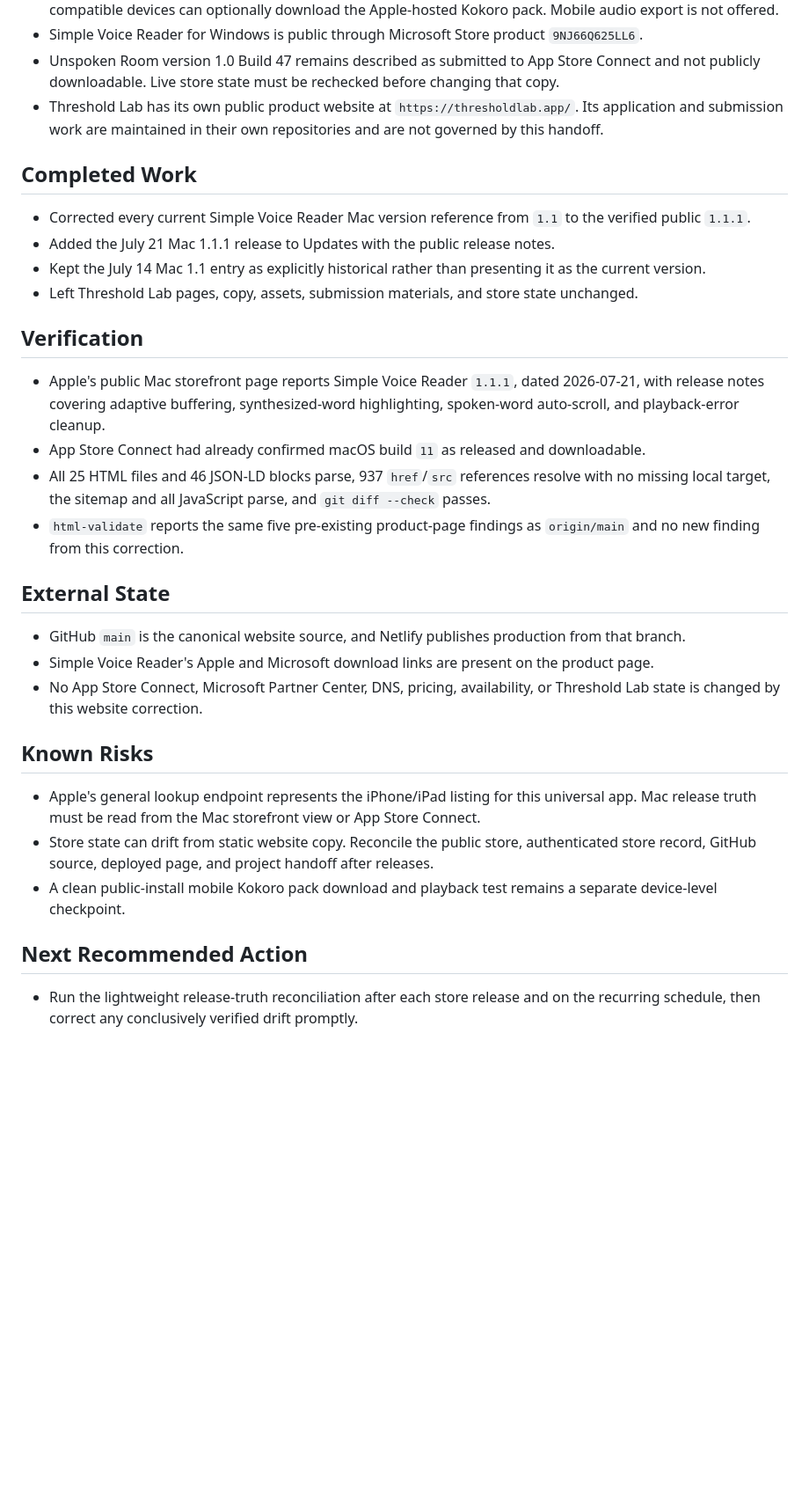
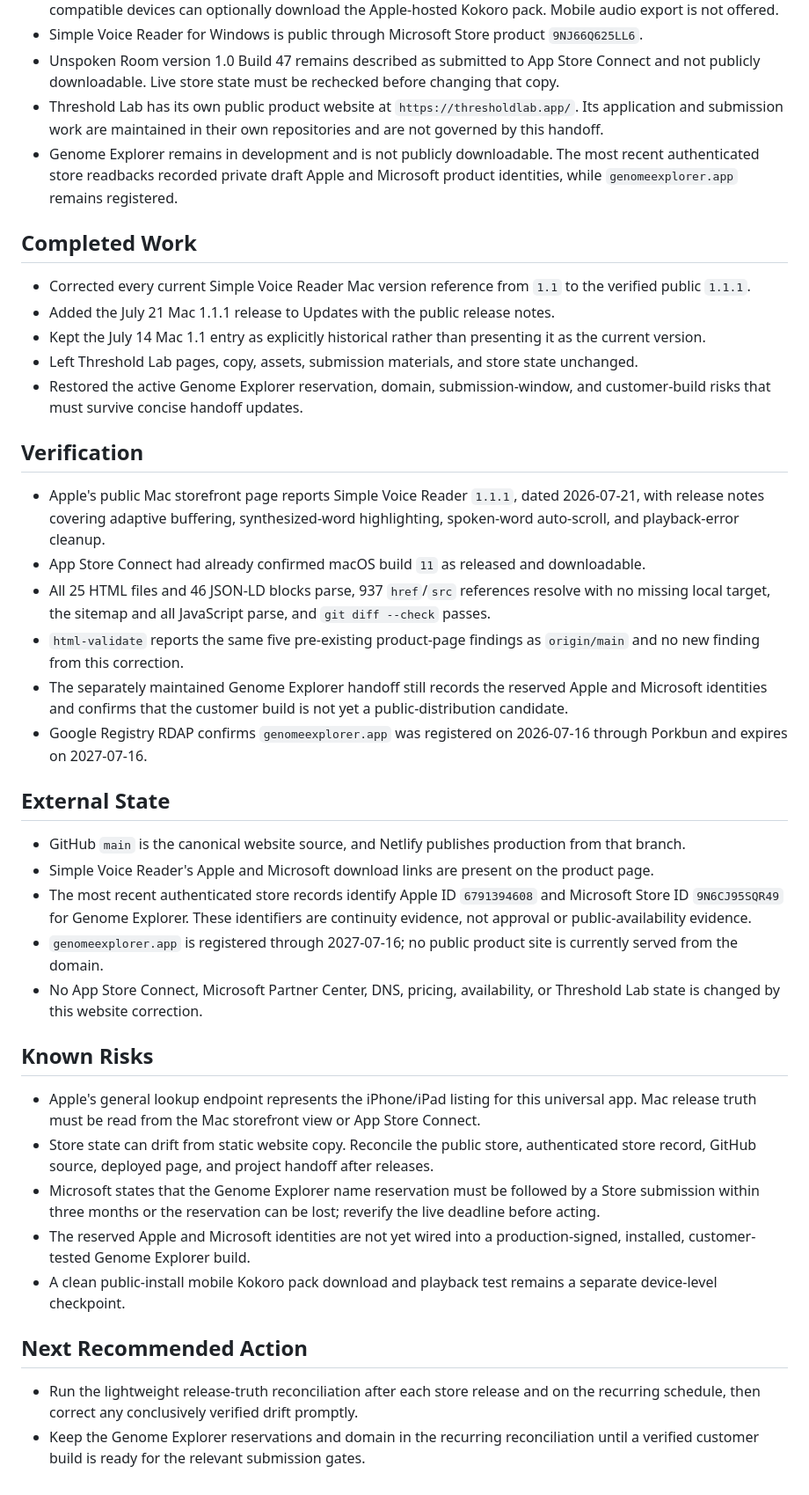
Before and after one commit to WalterClawSoftware/walterclawsoftware-website, a Markdown page: docs/PROJECT_STATUS.md, the part around the change. Shown at 88% size. GitHub-like rendering; blank space fills up the shorter version.

Commit message:
Preserve Genome Explorer handoff risks (#57)

```diff
--- a/docs/PROJECT_STATUS.md
+++ b/docs/PROJECT_STATUS.md
@@ -14,6 +14,7 @@ This file is public-safe because Netlify publishes the repository root. Live Git
 - Simple Voice Reader for Windows is public through Microsoft Store product `9NJ66Q625LL6`.
 - Unspoken Room version 1.0 Build 47 remains described as submitted to App Store Connect and not publicly downloadable. Live store state must be rechecked before changing that copy.
 - Threshold Lab has its own public product website at `https://thresholdlab.app/`. Its application and submission work are maintained in their own repositories and are not governed by this handoff.
+- Genome Explorer remains in development and is not publicly downloadable. The most recent authenticated store readbacks recorded private draft Apple and Microsoft product identities, while `genomeexplorer.app` remains registered.
 
 ## Completed Work
 
@@ -21,6 +22,7 @@ This file is public-safe because Netlify publishes the repository root. Live Git
 - Added the July 21 Mac 1.1.1 release to Updates with the public release notes.
 - Kept the July 14 Mac 1.1 entry as explicitly historical rather than presenting it as the current version.
 - Left Threshold Lab pages, copy, assets, submission materials, and store state unchanged.
+- Restored the active Genome Explorer reservation, domain, submission-window, and customer-build risks that must survive concise handoff updates.
 
 ## Verification
 
@@ -28,19 +30,26 @@ This file is public-safe because Netlify publishes the repository root. Live Git
 - App Store Connect had already confirmed macOS build `11` as released and downloadable.
 - All 25 HTML files and 46 JSON-LD blocks parse, 937 `href`/`src` references resolve with no missing local target, the sitemap and all JavaScript parse, and `git diff --check` passes.
 - `html-validate` reports the same five pre-existing product-page findings as `origin/main` and no new finding from this correction.
+- The separately maintained Genome Explorer handoff still records the reserved Apple and Microsoft identities and confirms that the customer build is not yet a public-distribution candidate.
+- Google Registry RDAP confirms `genomeexplorer.app` was registered on 2026-07-16 through Porkbun and expires on 2027-07-16.
 
 ## External State
 
 - GitHub `main` is the canonical website source, and Netlify publishes production from that branch.
 - Simple Voice Reader's Apple and Microsoft download links are present on the product page.
+- The most recent authenticated store records identify Apple ID `6791394608` and Microsoft Store ID `9N6CJ95SQR49` for Genome Explorer. These identifiers are continuity evidence, not approval or public-availability evidence.
+- `genomeexplorer.app` is registered through 2027-07-16; no public product site is currently served from the domain.
 - No App Store Connect, Microsoft Partner Center, DNS, pricing, availability, or Threshold Lab state is changed by this website correction.
 
 ## Known Risks
 
 - Apple's general lookup endpoint represents the iPhone/iPad listing for this universal app. Mac release truth must be read from the Mac storefront view or App Store Connect.
 - Store state can drift from static website copy. Reconcile the public store, authenticated store record, GitHub source, deployed page, and project handoff after releases.
+- Microsoft states that the Genome Explorer name reservation must be followed by a Store submission within three months or the reservation can be lost; reverify the live deadline before acting.
+- The reserved Apple and Microsoft identities are not yet wired into a production-signed, installed, customer-tested Genome Explorer build.
 - A clean public-install mobile Kokoro pack download and playback test remains a separate device-level checkpoint.
 
 ## Next Recommended Action
 
 - Run the lightweight release-truth reconciliation after each store release and on the recurring schedule, then correct any conclusively verified drift promptly.
+- Keep the Genome Explorer reservations and domain in the recurring reconciliation until a verified customer build is ready for the relevant submission gates.
```
